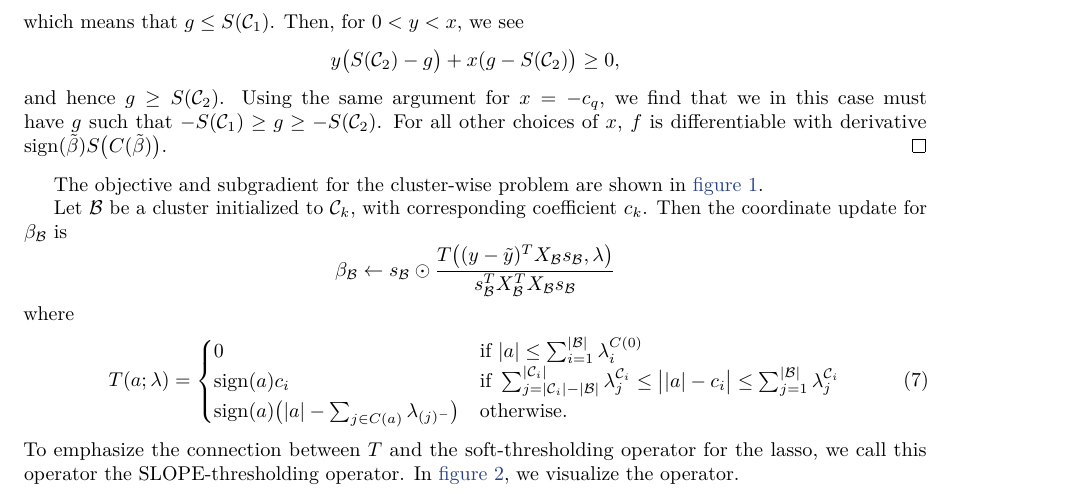
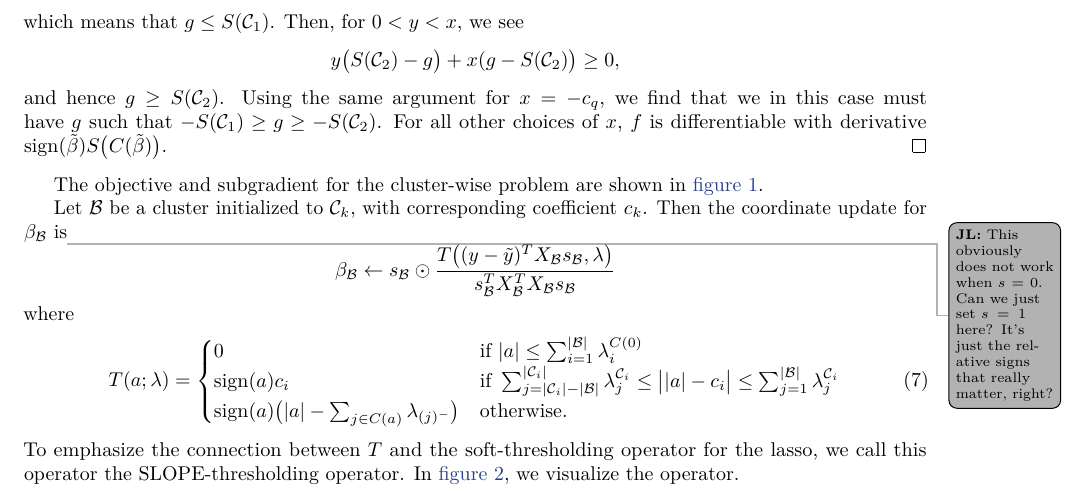
Before and after one commit to jolars/slopecd, a LaTeX paper (slopecd.tex, which reads tex/theory.tex): part of page 3 of 5, cut so that both start at the same text. Compiled offline with pdfLaTeX.

Commit message:
Make a comment about s = 0 situation

```diff
--- a/tex/theory.tex
+++ b/tex/theory.tex
@@ -191,7 +191,9 @@ The objective and subgradient for the cluster-wise problem are shown in
 
 Let \(\mathcal{B}\) be a cluster initialized to \(\mathcal{C}_k\), with
 corresponding coefficient \(c_k\).
-Then the coordinate update for \(\beta_\mathcal{B}\) is
+Then the coordinate update for \(\beta_\mathcal{B}\) is\jl{This obviously
+does not work when \(s=0\). Can we just set \(s = 1\) here? It's just
+the relative signs that really matter, right?}
 \[
   \beta_\mathcal{B} \gets
   s_\mathcal{B} \odot
```
